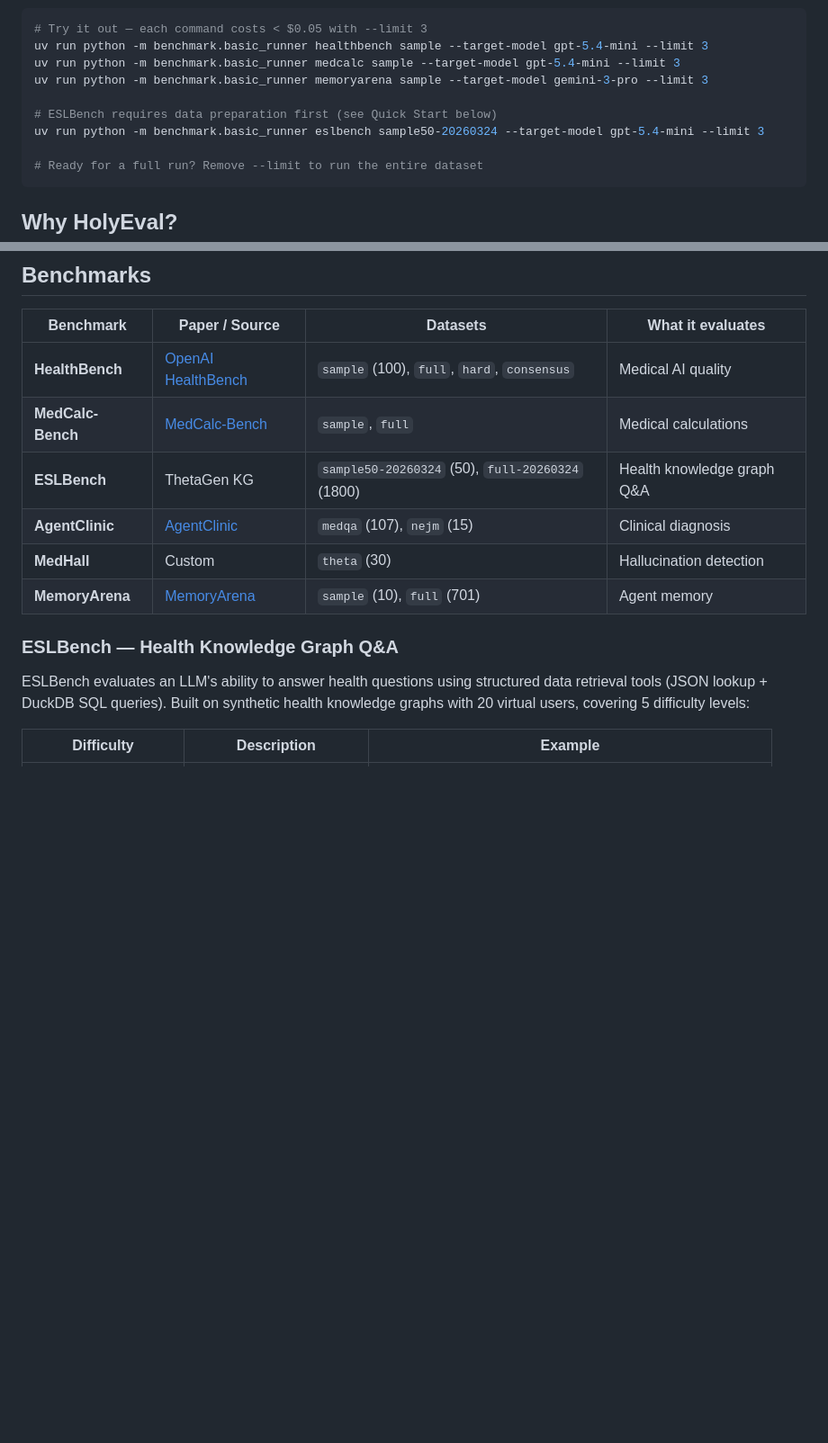
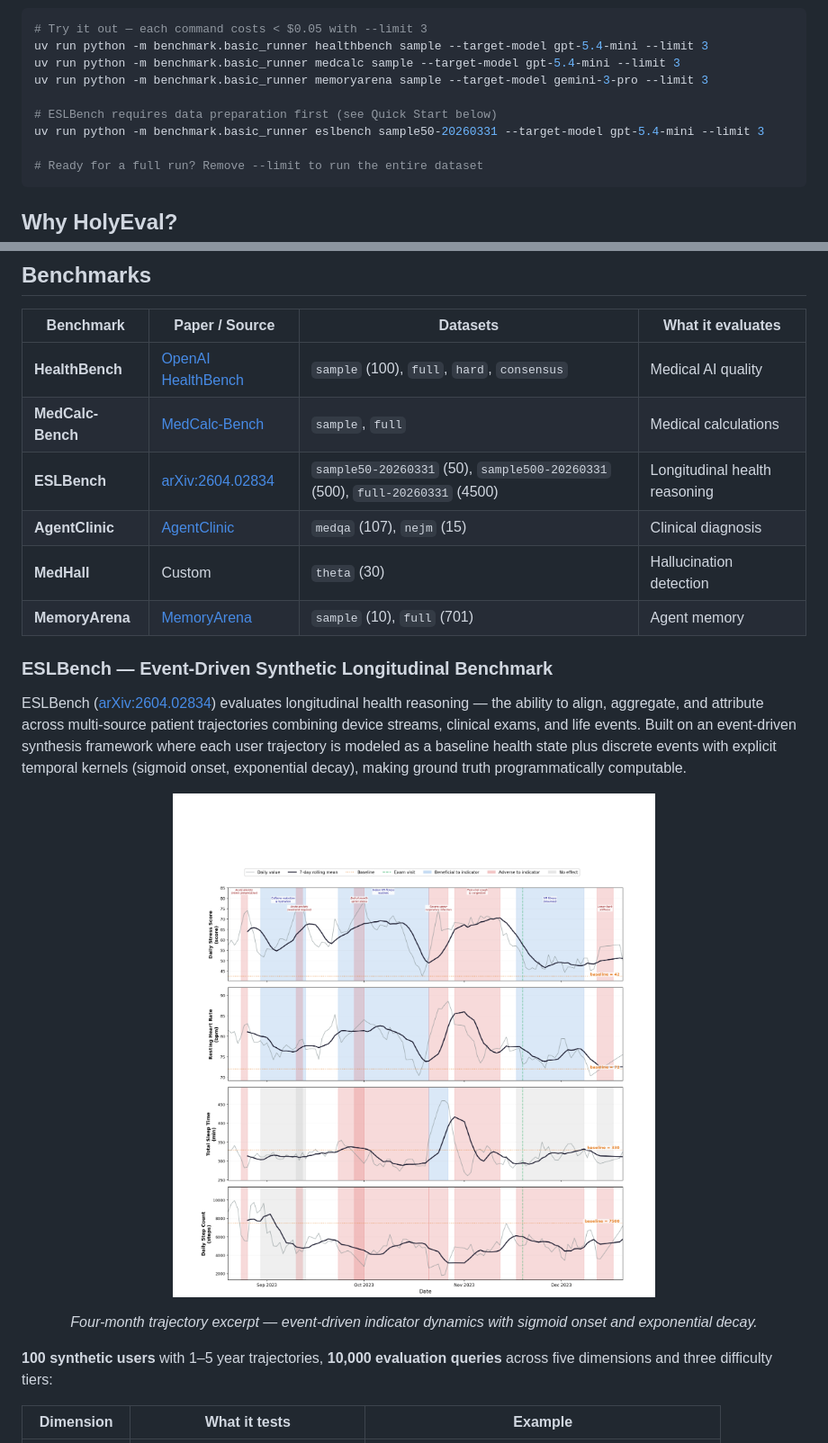
Before and after one commit to healthmemoryarena/holyeval, a Markdown page: README.md, 2 parts joined by grey strips. Shown at 90% size. GitHub-like rendering; pictures changed too: docs/screenshots/eslbench_trajectory.png (added); blank space fills up the shorter version.

````diff
--- a/README.md
+++ b/README.md
@@ -58,7 +68,7 @@ uv run python -m benchmark.basic_runner medcalc sample --target-model gpt-5.4-mi
 uv run python -m benchmark.basic_runner memoryarena sample --target-model gemini-3-pro --limit 3
 
 # ESLBench requires data preparation first (see Quick Start below)
-uv run python -m benchmark.basic_runner eslbench sample50-20260324 --target-model gpt-5.4-mini --limit 3
+uv run python -m benchmark.basic_runner eslbench sample50-20260331 --target-model gpt-5.4-mini --limit 3
 
 # Ready for a full run? Remove --limit to run the entire dataset
 ```
@@ -246,14 +256,22 @@ holyeval/
 |---|---|---|---|
 | **HealthBench** | [OpenAI HealthBench](https://arxiv.org/abs/2505.07469) | `sample` (100), `full`, `hard`, `consensus` | Medical AI quality |
 | **MedCalc-Bench** | [MedCalc-Bench](https://arxiv.org/abs/2406.12036) | `sample`, `full` | Medical calculations |
-| **ESLBench** | ThetaGen KG | `sample50-20260324` (50), `full-20260324` (1800) | Health knowledge graph Q&A |
+| **ESLBench** | [arXiv:2604.02834](https://arxiv.org/abs/2604.02834) | `sample50-20260331` (50), `sample500-20260331` (500), `full-20260331` (4500) | Longitudinal health reasoning |
 | **AgentClinic** | [AgentClinic](https://arxiv.org/abs/2405.07960) | `medqa` (107), `nejm` (15) | Clinical diagnosis |
 | **MedHall** | Custom | `theta` (30) | Hallucination detection |
 | **MemoryArena** | [MemoryArena](https://arxiv.org/abs/2501.13916) | `sample` (10), `full` (701) | Agent memory |
 
-### ESLBench — Health Knowledge Graph Q&A
+### ESLBench — Event-Driven Synthetic Longitudinal Benchmark
 
-ESLBench evaluates an LLM's ability to answer health questions using structured data retrieval tools (JSON lookup + DuckDB SQL queries). Built on synthetic health knowledge graphs with 20 virtual users, covering 5 difficulty levels:
+ESLBench ([arXiv:2604.02834](https://arxiv.org/abs/2604.02834)) evaluates longitudinal health reasoning — the ability to align, aggregate, and attribute across multi-source patient trajectories combining device streams, clinical exams, and life events. Built on an event-driven synthesis framework where each user trajectory is modeled as a baseline health state plus discrete events with explicit temporal kernels (sigmoid onset, exponential decay), making ground truth programmatically computable.
 
-| Difficulty | Description | Example |
+<p align="center">
+  <img src="docs/screenshots/eslbench_trajectory.png" alt="ESL-Bench Trajectory Visualization" width="70%">
+</p>
+
+<p align="center"><em>Four-month trajectory excerpt — event-driven indicator dynamics with sigmoid onset and exponential decay.</em></p>
+
+**100 synthetic users** with 1–5 year trajectories, **10,000 evaluation queries** across five dimensions and three difficulty tiers:
+
+| Dimension | What it tests | Example |
 |---|---|---|
````
Also changed, not shown: other parts of README.md (+45 -11 lines), docs/screenshots/eslbench_results.png (added), 6 other files.
